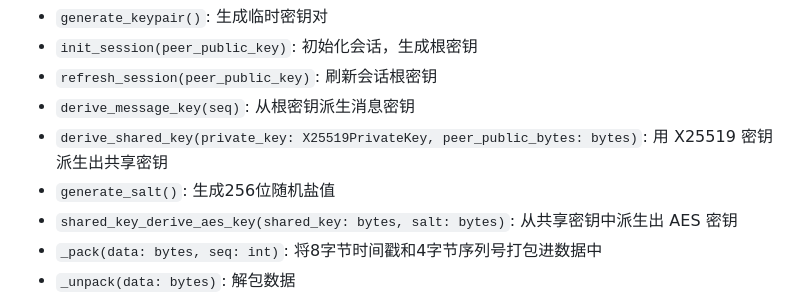
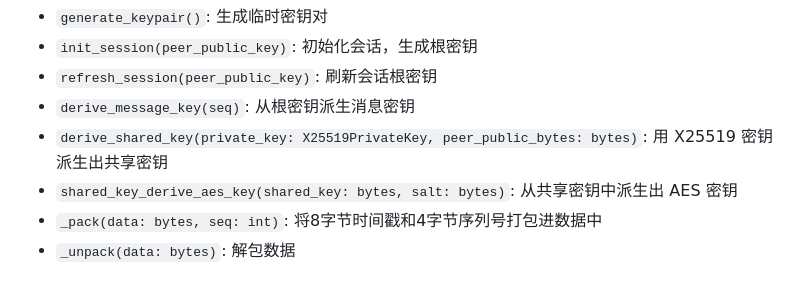
Before and after one commit to miyakonya/PyEndCrypt, a Markdown page: README.md, the part around the change. Drawn GitHub-style.

```diff
--- a/README.md
+++ b/README.md
@@ -354,7 +354,6 @@ client.close()
 - `refresh_session(peer_public_key)`: 刷新会话根密钥
 - `derive_message_key(seq)`: 从根密钥派生消息密钥
 - `derive_shared_key(private_key: X25519PrivateKey, peer_public_bytes: bytes)`: 用 X25519 密钥派生出共享密钥
-- `generate_salt()`: 生成256位随机盐值
 - `shared_key_derive_aes_key(shared_key: bytes, salt: bytes)`: 从共享密钥中派生出 AES 密钥
 - `_pack(data: bytes, seq: int)`: 将8字节时间戳和4字节序列号打包进数据中
 - `_unpack(data: bytes)`: 解包数据
```
